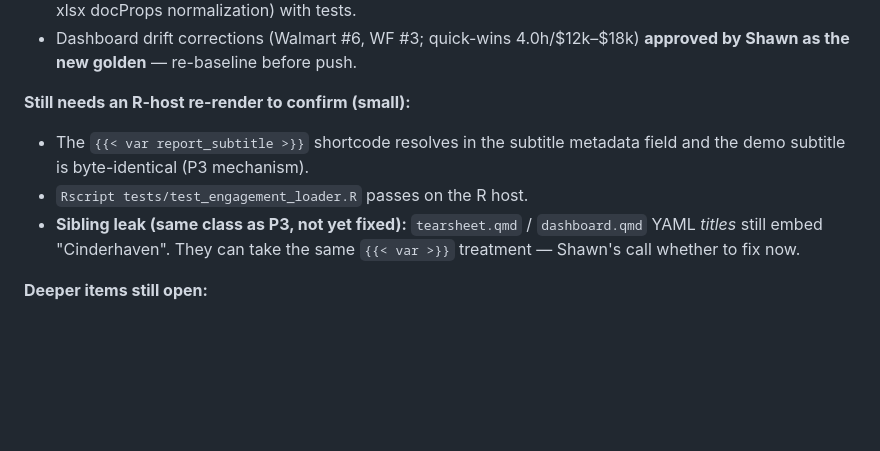
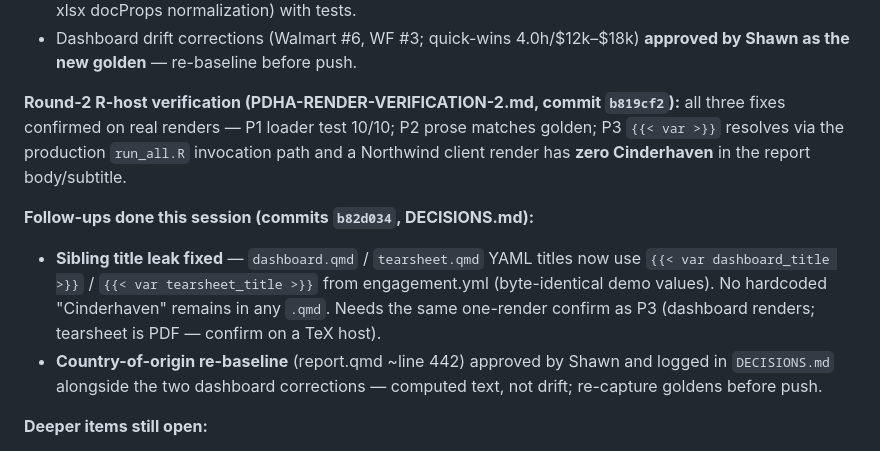
Before and after one commit to MsShawnP/product-data-health-audit, a Markdown page: HANDOFF.md, the part around the change. Drawn GitHub-style; blank space fills up the shorter version.

Commit message:
Log approved golden re-baselines (country-of-origin + dashboard) and round-2 status
DECISIONS.md: record the three published-wording corrections Shawn approved as the
new golden (dashboard net-margin ranks #6/#3, quick-wins 4.0h/$12k-$18k, report.qmd
country-of-origin sentence) so a golden diff treats them as baseline, not drift.
HANDOFF.md: round-2 verification confirmed P1/P2/P3; sibling title leak now fixed.

Co-Authored-By: Claude Opus 4.8 <noreply@anthropic.com>

```diff
--- a/HANDOFF.md
+++ b/HANDOFF.md
@@ -36,13 +36,20 @@ fixes, gate + client chrome behave per spec. Four findings fixed this session (c
 - Dashboard drift corrections (Walmart #6, WF #3; quick-wins 4.0h/$12k–$18k)
   **approved by Shawn as the new golden** — re-baseline before push.
 
-**Still needs an R-host re-render to confirm (small):**
-- The `{{< var report_subtitle >}}` shortcode resolves in the subtitle metadata
-  field and the demo subtitle is byte-identical (P3 mechanism).
-- `Rscript tests/test_engagement_loader.R` passes on the R host.
-- **Sibling leak (same class as P3, not yet fixed):** `tearsheet.qmd` /
-  `dashboard.qmd` YAML *titles* still embed "Cinderhaven". They can take the same
-  `{{< var >}}` treatment — Shawn's call whether to fix now.
+**Round-2 R-host verification (PDHA-RENDER-VERIFICATION-2.md, commit `b819cf2`):**
+all three fixes confirmed on real renders — P1 loader test 10/10; P2 prose matches
+golden; P3 `{{< var >}}` resolves via the production `run_all.R` invocation path and
+a Northwind client render has **zero Cinderhaven** in the report body/subtitle.
+
+**Follow-ups done this session (commits `b82d034`, DECISIONS.md):**
+- **Sibling title leak fixed** — `dashboard.qmd` / `tearsheet.qmd` YAML titles now
+  use `{{< var dashboard_title >}}` / `{{< var tearsheet_title >}}` from
+  engagement.yml (byte-identical demo values). No hardcoded "Cinderhaven" remains in
+  any `.qmd`. Needs the same one-render confirm as P3 (dashboard renders; tearsheet
+  is PDF — confirm on a TeX host).
+- **Country-of-origin re-baseline** (report.qmd ~line 442) approved by Shawn and
+  logged in `DECISIONS.md` alongside the two dashboard corrections — computed text,
+  not drift; re-capture goldens before push.
 
 **Deeper items still open:**
 - Render the Northwind fixture's *clean* variant end-to-end (the missing-column variant already
```
Also changed, not shown: DECISIONS.md (+8 -0 lines).
